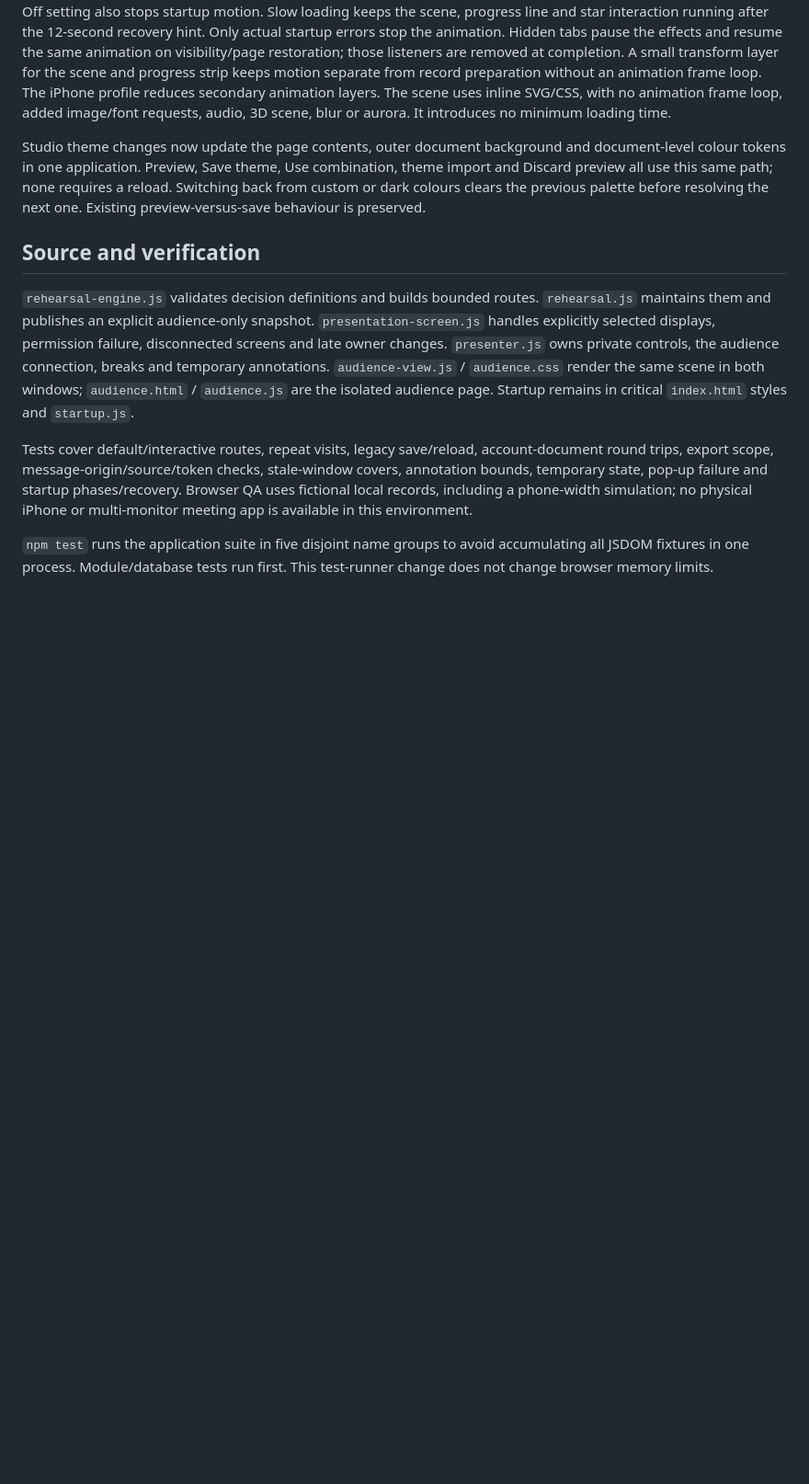
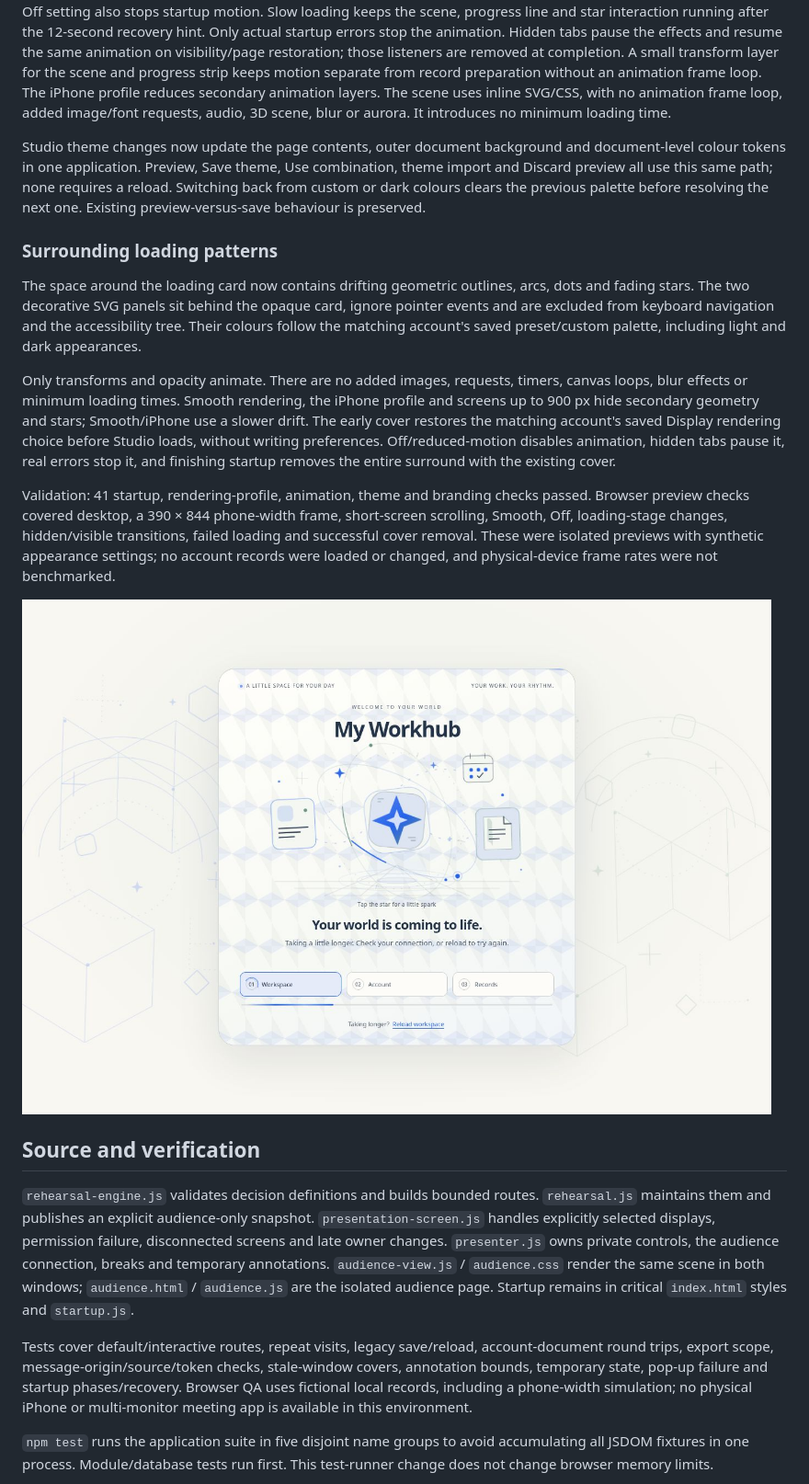
Before and after one commit to losthaidid/mm-tracker, a Markdown page: docs/BATCH-D-PRESENTING.md, the part around the change. Shown at 92% size. Rendered like a GitHub page; pictures changed too: docs/images/loading-surround-patterns.jpg (added); blank space fills up the shorter version.

Commit message:
Add lightweight animated patterns around the loading card (#148)

```diff
--- a/docs/BATCH-D-PRESENTING.md
+++ b/docs/BATCH-D-PRESENTING.md
@@ -32,6 +32,16 @@ Startup uses the maintained account workspace name when its matching device reco
 
 Studio theme changes now update the page contents, outer document background and document-level colour tokens in one application. Preview, Save theme, Use combination, theme import and Discard preview all use this same path; none requires a reload. Switching back from custom or dark colours clears the previous palette before resolving the next one. Existing preview-versus-save behaviour is preserved.
 
+### Surrounding loading patterns
+
+The space around the loading card now contains drifting geometric outlines, arcs, dots and fading stars. The two decorative SVG panels sit behind the opaque card, ignore pointer events and are excluded from keyboard navigation and the accessibility tree. Their colours follow the matching account's saved preset/custom palette, including light and dark appearances.
+
+Only transforms and opacity animate. There are no added images, requests, timers, canvas loops, blur effects or minimum loading times. Smooth rendering, the iPhone profile and screens up to 900 px hide secondary geometry and stars; Smooth/iPhone use a slower drift. The early cover restores the matching account's saved Display rendering choice before Studio loads, without writing preferences. Off/reduced-motion disables animation, hidden tabs pause it, real errors stop it, and finishing startup removes the entire surround with the existing cover.
+
+Validation: 41 startup, rendering-profile, animation, theme and branding checks passed. Browser preview checks covered desktop, a 390 × 844 phone-width frame, short-screen scrolling, Smooth, Off, loading-stage changes, hidden/visible transitions, failed loading and successful cover removal. These were isolated previews with synthetic appearance settings; no account records were loaded or changed, and physical-device frame rates were not benchmarked.
+
+![Surrounding loading patterns](images/loading-surround-patterns.jpg)
+
 ## Source and verification
 
 `rehearsal-engine.js` validates decision definitions and builds bounded routes. `rehearsal.js` maintains them and publishes an explicit audience-only snapshot. `presentation-screen.js` handles explicitly selected displays, permission failure, disconnected screens and late owner changes. `presenter.js` owns private controls, the audience connection, breaks and temporary annotations. `audience-view.js` / `audience.css` render the same scene in both windows; `audience.html` / `audience.js` are the isolated audience page. Startup remains in critical `index.html` styles and `startup.js`.
```
Also changed, not shown: docs/FILE-MAP.md (+1 -1 lines), 3 other files.
